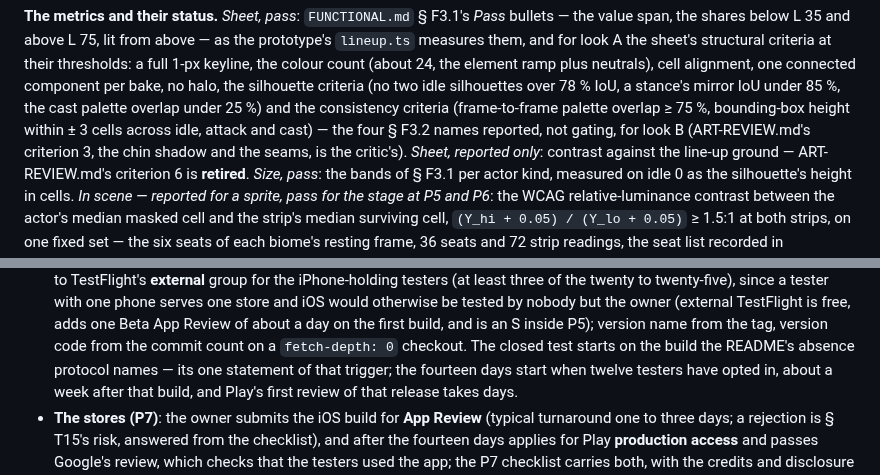
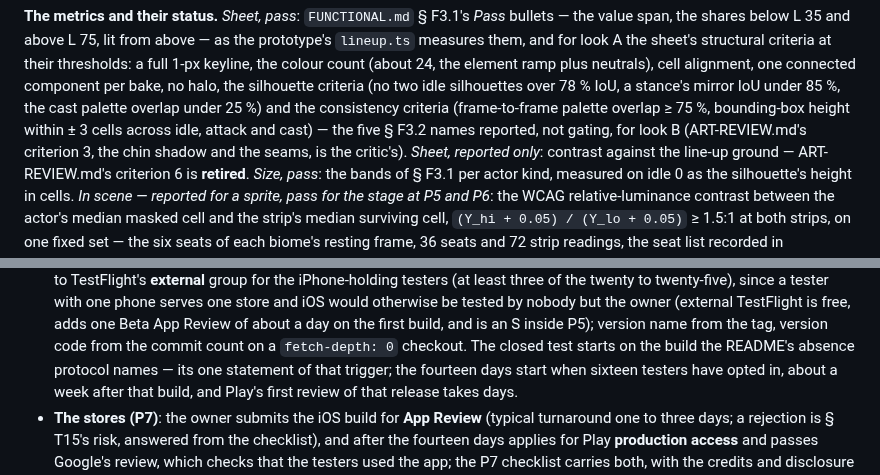
Before and after one commit to PatAkil/ember-quest, a Markdown page: plan/TECHNICAL.md, 2 parts joined by grey strips. GitHub-like rendering.

Commit message:
Plan revision 24: the numbers consistency pass
The fourteen days start at sixteen opted-in testers; the five look-B
names reported, not gating.

Co-Authored-By: Claude Fable 5.1 <noreply@anthropic.com>
Claude-Session: https://claude.ai/code/session_01KDNF6YvH6aVLbRp4SjMWga

```diff
--- a/plan/TECHNICAL.md
+++ b/plan/TECHNICAL.md
@@ -1431,7 +1431,7 @@ neutrals), cell alignment, one connected component per bake, no halo, the silhou
 criteria (no two idle silhouettes over 78 % IoU, a stance's mirror IoU under 85 %, the
 cast palette overlap under 25 %) and the consistency criteria (frame-to-frame palette
 overlap ≥ 75 %, bounding-box height within ± 3 cells across idle, attack and cast) — the
-four § F3.2 names reported, not gating, for look B (ART-REVIEW.md's criterion 3, the chin shadow and the seams, is
+five § F3.2 names reported, not gating, for look B (ART-REVIEW.md's criterion 3, the chin shadow and the seams, is
 the critic's). *Sheet, reported only*: contrast against the line-up ground —
 ART-REVIEW.md's criterion 6 is **retired**. *Size, pass*: the bands of § F3.1 per actor
 kind, measured on idle 0 as the silhouette's height in cells. *In scene — reported for a sprite, pass for the stage at P5 and P6*: the WCAG
@@ -1727,7 +1727,7 @@ the flat backdrops; P4 replaces the actors behind the gate; P6 replaces the back
   one phone serves one store and iOS would otherwise be tested by nobody but the owner (external TestFlight is free, adds one Beta
   App Review of about a day on the first build, and is an S inside P5); version name from the tag,
   version code from the commit count on a `fetch-depth: 0` checkout. The closed test starts on the build the README's absence protocol names — its one
-  statement of that trigger; the fourteen days start when twelve testers have opted in,
+  statement of that trigger; the fourteen days start when sixteen testers have opted in,
   about a week after that build, and Play's first review of that release takes days.
 - **The stores (P7)**: the owner submits the iOS build for **App Review** (typical
   turnaround one to three days; a rejection is § T15's risk, answered from the checklist),
```
Also changed, not shown: plan/README.md (+1 -1 lines).
